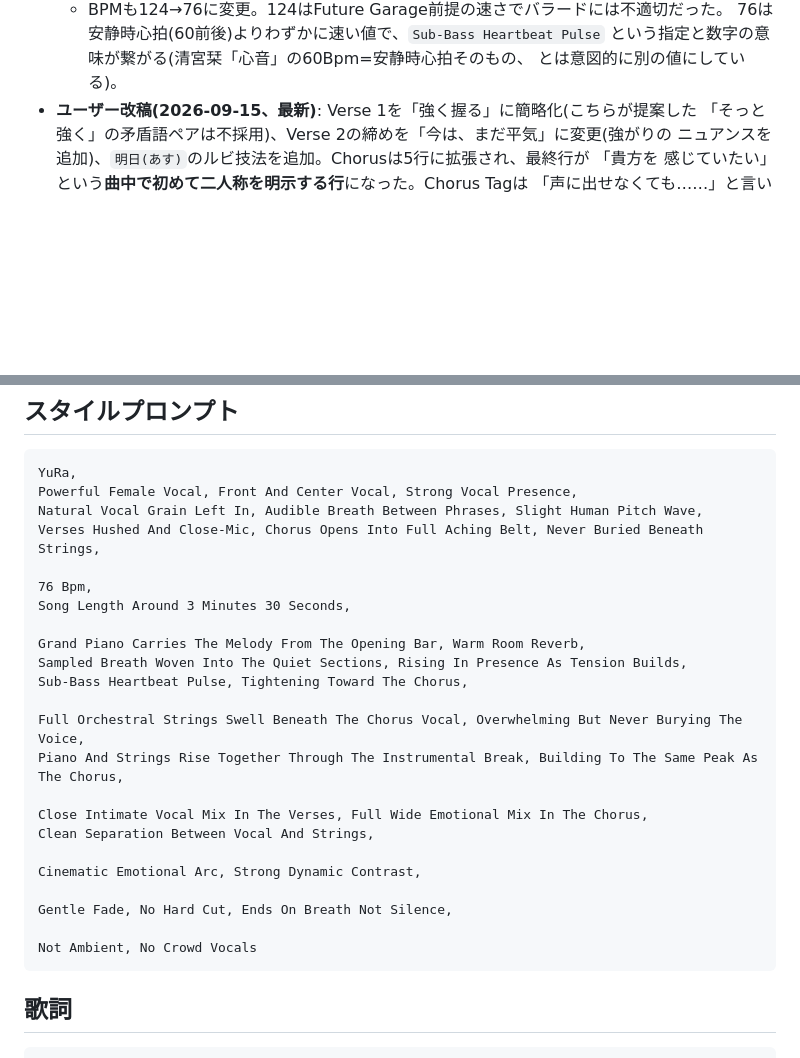
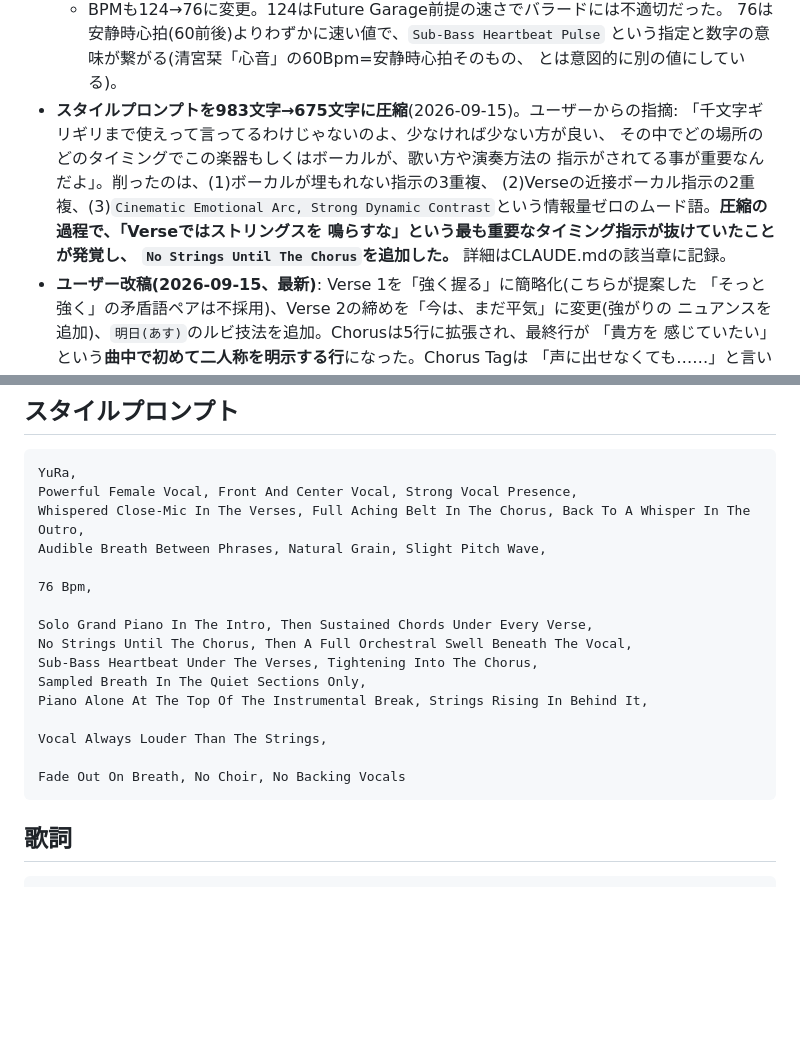
Before and after one commit to vividexperience-beep/clude, a Markdown page: songs/23-still-warm.md, 2 parts joined by grey strips. GitHub-like rendering; blank space fills up the shorter version.

````diff
--- a/songs/23-still-warm.md
+++ b/songs/23-still-warm.md
@@ -82,6 +82,14 @@
     76は安静時心拍(60前後)よりわずかに速い値で、`Sub-Bass Heartbeat Pulse`
     という指定と数字の意味が繋がる(清宮栞「心音」の60Bpm=安静時心拍そのもの、
     とは意図的に別の値にしている)。
+- **スタイルプロンプトを983文字→675文字に圧縮**(2026-09-15)。ユーザーからの指摘:
+  「千文字ギリギリまで使えって言ってるわけじゃないのよ、少なければ少ない方が良い、
+  その中でどの場所のどのタイミングでこの楽器もしくはボーカルが、歌い方や演奏方法の
+  指示がされてる事が重要なんだよ」。削ったのは、(1)ボーカルが埋もれない指示の3重複、
+  (2)Verseの近接ボーカル指示の2重複、(3)`Cinematic Emotional Arc, Strong Dynamic
+  Contrast`という情報量ゼロのムード語。**圧縮の過程で、「Verseではストリングスを
+  鳴らすな」という最も重要なタイミング指示が抜けていたことが発覚し、
+  `No Strings Until The Chorus`を追加した。** 詳細はCLAUDE.mdの該当章に記録。
 - **ユーザー改稿(2026-09-15、最新)**: Verse 1を「強く握る」に簡略化(こちらが提案した
   「そっと強く」の矛盾語ペアは不採用)、Verse 2の締めを「今は、まだ平気」に変更(強がりの
   ニュアンスを追加)、`明日(あす)`のルビ技法を追加。Chorusは5行に拡張され、最終行が
@@ -103,27 +111,20 @@
 ```
 YuRa,
 Powerful Female Vocal, Front And Center Vocal, Strong Vocal Presence,
-Natural Vocal Grain Left In, Audible Breath Between Phrases, Slight Human Pitch Wave,
-Verses Hushed And Close-Mic, Chorus Opens Into Full Aching Belt, Never Buried Beneath Strings,
+Whispered Close-Mic In The Verses, Full Aching Belt In The Chorus, Back To A Whisper In The Outro,
+Audible Breath Between Phrases, Natural Grain, Slight Pitch Wave,
 
 76 Bpm,
-Song Length Around 3 Minutes 30 Seconds,
 
-Grand Piano Carries The Melody From The Opening Bar, Warm Room Reverb,
-Sampled Breath Woven Into The Quiet Sections, Rising In Presence As Tension Builds,
-Sub-Bass Heartbeat Pulse, Tightening Toward The Chorus,
+Solo Grand Piano In The Intro, Then Sustained Chords Under Every Verse,
+No Strings Until The Chorus, Then A Full Orchestral Swell Beneath The Vocal,
+Sub-Bass Heartbeat Under The Verses, Tightening Into The Chorus,
+Sampled Breath In The Quiet Sections Only,
+Piano Alone At The Top Of The Instrumental Break, Strings Rising In Behind It,
 
-Full Orchestral Strings Swell Beneath The Chorus Vocal, Overwhelming But Never Burying The Voice,
-Piano And Strings Rise Together Through The Instrumental Break, Building To The Same Peak As The Chorus,
+Vocal Always Louder Than The Strings,
 
-Close Intimate Vocal Mix In The Verses, Full Wide Emotional Mix In The Chorus,
-Clean Separation Between Vocal And Strings,
-
-Cinematic Emotional Arc, Strong Dynamic Contrast,
-
-Gentle Fade, No Hard Cut, Ends On Breath Not Silence,
-
-Not Ambient, No Crowd Vocals
+Fade Out On Breath, No Choir, No Backing Vocals
 ```
 
 ## 歌詞
````
Also changed, not shown: CLAUDE.md (+24 -7 lines).
